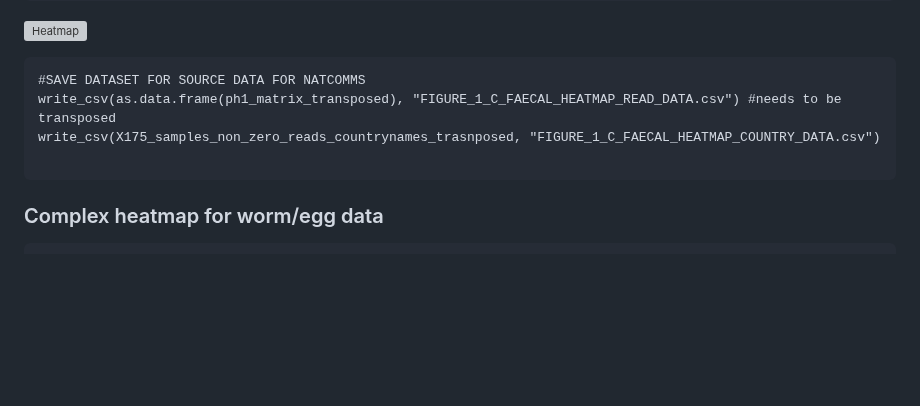
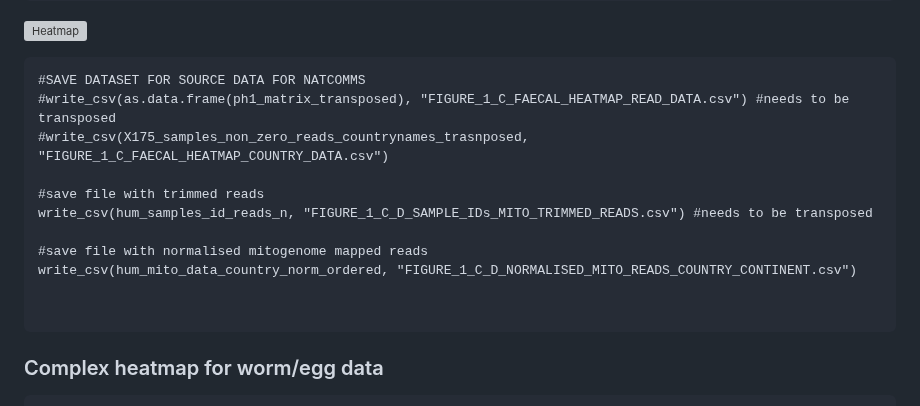
Before and after one commit to MarinaSci/Global_skim_analysis, a Markdown page: poo_worm_STH_global_skim_02_MTDNA_HEATMAPS_UPSET_PLOTS_GEOMAPS_POSITIVES.md, the part around the change. GitHub-like rendering; blank space fills up the shorter version; grey boxes are pictures that could not be loaded.

Commit message:
write csv code for source code data

````diff
--- a/poo_worm_STH_global_skim_02_MTDNA_HEATMAPS_UPSET_PLOTS_GEOMAPS_POSITIVES.md
+++ b/poo_worm_STH_global_skim_02_MTDNA_HEATMAPS_UPSET_PLOTS_GEOMAPS_POSITIVES.md
@@ -263,8 +263,15 @@ dev.off()
 
 ```{r}
 #SAVE DATASET FOR SOURCE DATA FOR NATCOMMS
-write_csv(as.data.frame(ph1_matrix_transposed), "FIGURE_1_C_FAECAL_HEATMAP_READ_DATA.csv") #needs to be transposed
-write_csv(X175_samples_non_zero_reads_countrynames_trasnposed, "FIGURE_1_C_FAECAL_HEATMAP_COUNTRY_DATA.csv")
+#write_csv(as.data.frame(ph1_matrix_transposed), "FIGURE_1_C_FAECAL_HEATMAP_READ_DATA.csv") #needs to be transposed
+#write_csv(X175_samples_non_zero_reads_countrynames_trasnposed, "FIGURE_1_C_FAECAL_HEATMAP_COUNTRY_DATA.csv")
+
+#save file with trimmed reads
+write_csv(hum_samples_id_reads_n, "FIGURE_1_C_D_SAMPLE_IDs_MITO_TRIMMED_READS.csv") #needs to be transposed
+
+#save file with normalised mitogenome mapped reads
+write_csv(hum_mito_data_country_norm_ordered, "FIGURE_1_C_D_NORMALISED_MITO_READS_COUNTRY_CONTINENT.csv")
+
 
 ```
 
````
